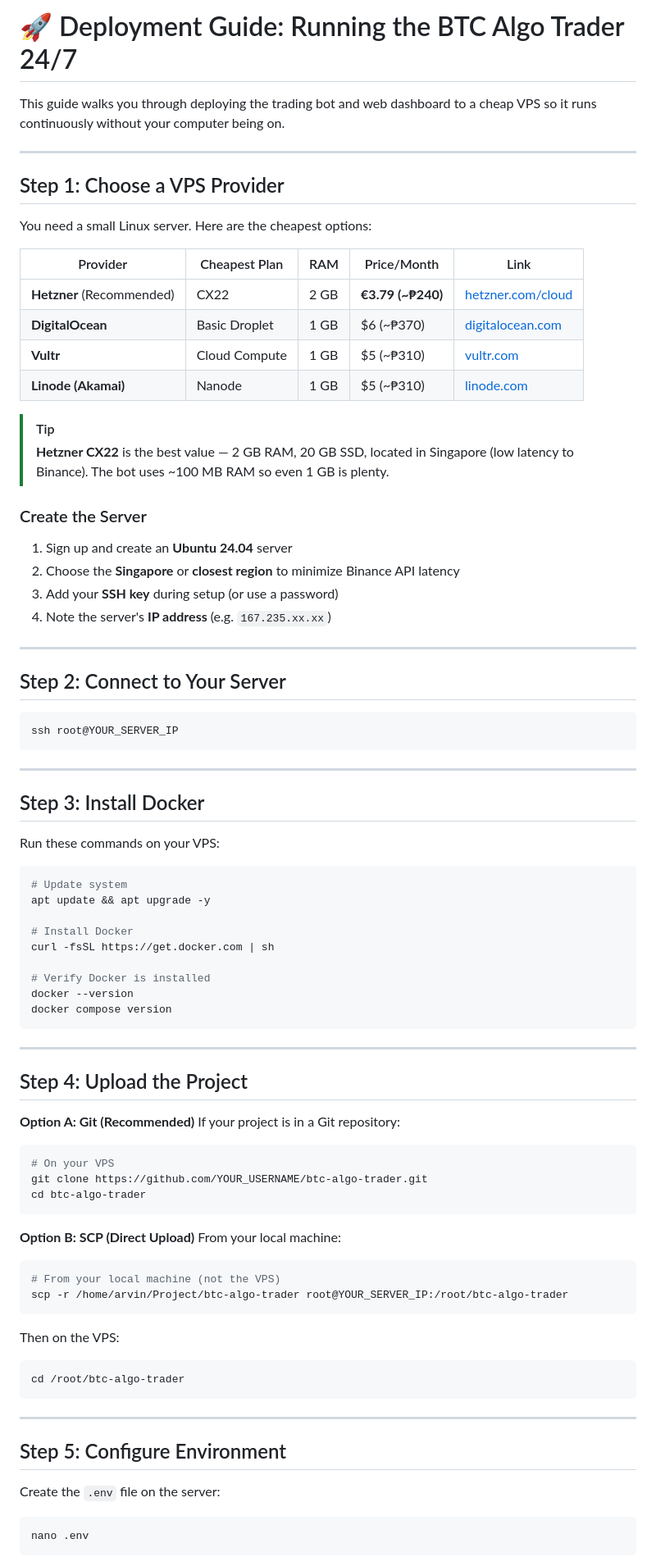
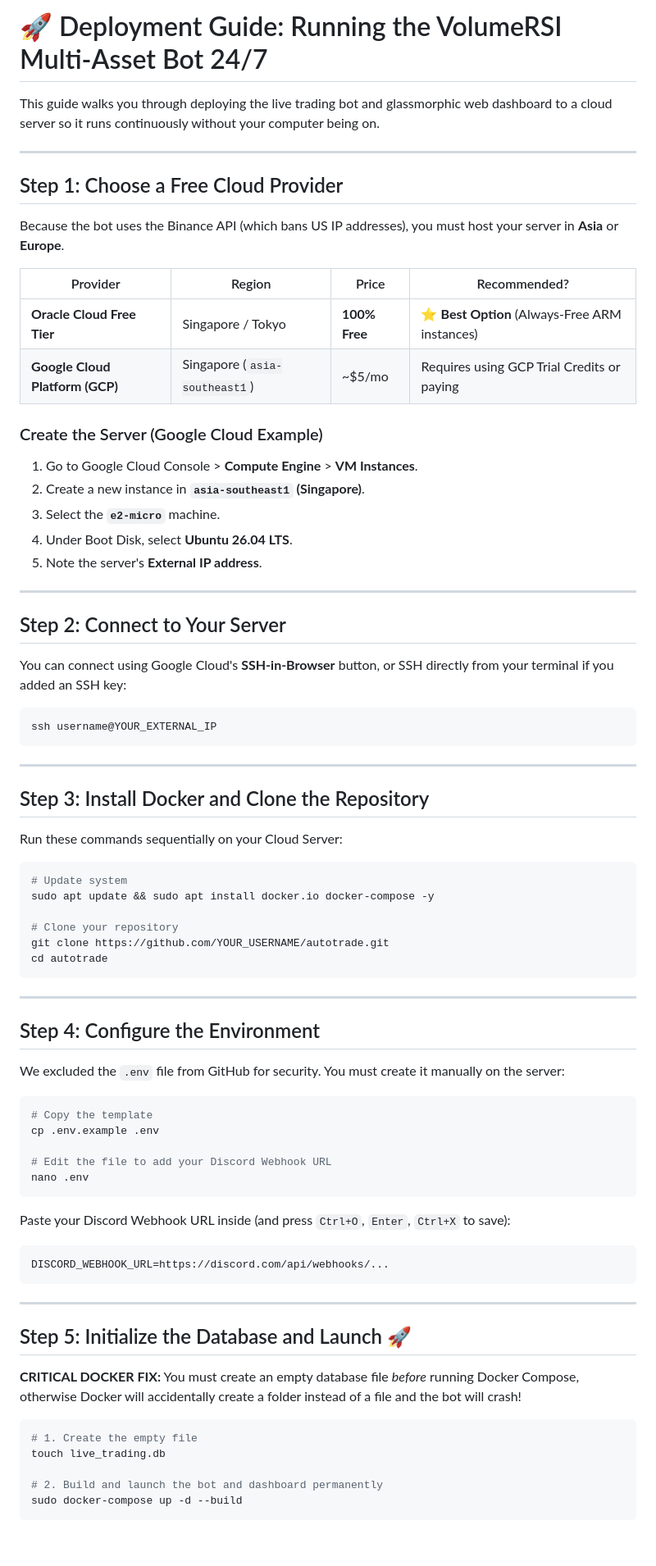
Before and after one commit to arvin-ferrer/autotrade, a Markdown page: DEPLOY.md, the part around one of its changes. Shown at 82% size. Rendered like a GitHub page; blank space fills up the shorter version.

````diff
--- a/DEPLOY.md
+++ b/DEPLOY.md
@@ -1,85 +1,80 @@
-# 🚀 Deployment Guide: Running the BTC Algo Trader 24/7
+# 🚀 Deployment Guide: Running the VolumeRSI Multi-Asset Bot 24/7
 
-This guide walks you through deploying the trading bot and web dashboard to a cheap VPS so it runs continuously without your computer being on.
+This guide walks you through deploying the live trading bot and glassmorphic web dashboard to a cloud server so it runs continuously without your computer being on.
 
 ---
 
-## Step 1: Choose a VPS Provider
+## Step 1: Choose a Free Cloud Provider
 
-You need a small Linux server. Here are the cheapest options:
+Because the bot uses the Binance API (which bans US IP addresses), you must host your server in **Asia** or **Europe**.
 
-| Provider | Cheapest Plan | RAM | Price/Month | Link |
-|---|---|---|---|---|
-| **Hetzner** (Recommended) | CX22 | 2 GB | **€3.79 (~₱240)** | [hetzner.com/cloud](https://www.hetzner.com/cloud) |
-| **DigitalOcean** | Basic Droplet | 1 GB | $6 (~₱370) | [digitalocean.com](https://www.digitalocean.com) |
-| **Vultr** | Cloud Compute | 1 GB | $5 (~₱310) | [vultr.com](https://www.vultr.com) |
-| **Linode (Akamai)** | Nanode | 1 GB | $5 (~₱310) | [linode.com](https://www.linode.com) |
+| Provider | Region | Price | Recommended? |
+|---|---|---|---|
+| **Oracle Cloud Free Tier** | Singapore / Tokyo | **100% Free** | ⭐ **Best Option** (Always-Free ARM instances) |
+| **Google Cloud Platform (GCP)** | Singapore (`asia-southeast1`) | ~$5/mo | Requires using GCP Trial Credits or paying |
 
-> [!TIP]
-> **Hetzner CX22** is the best value — 2 GB RAM, 20 GB SSD, located in Singapore (low latency to Binance). The bot uses ~100 MB RAM so even 1 GB is plenty.
-
-### Create the Server
-1. Sign up and create an **Ubuntu 24.04** server
-2. Choose the **Singapore** or **closest region** to minimize Binance API latency
-3. Add your **SSH key** during setup (or use a password)
-4. Note the server's **IP address** (e.g. `167.235.xx.xx`)
+### Create the Server (Google Cloud Example)
+1. Go to Google Cloud Console > **Compute Engine** > **VM Instances**.
+2. Create a new instance in **`asia-southeast1` (Singapore)**.
+3. Select the **`e2-micro`** machine.
+4. Under Boot Disk, select **Ubuntu 26.04 LTS**.
+5. Note the server's **External IP address**.
 
 ---
 
 ## Step 2: Connect to Your Server
 
+You can connect using Google Cloud's **SSH-in-Browser** button, or SSH directly from your terminal if you added an SSH key:
+
 ```bash
-ssh root@YOUR_SERVER_IP
+ssh username@YOUR_EXTERNAL_IP
 ```
 
 ---
 
-## Step 3: Install Docker
+## Step 3: Install Docker and Clone the Repository
 
-Run these commands on your VPS:
+Run these commands sequentially on your Cloud Server:
 
 ```bash
 # Update system
-apt update && apt upgrade -y
+sudo apt update && sudo apt install docker.io docker-compose -y
 
-# Install Docker
-curl -fsSL https://get.docker.com | sh
-
-# Verify Docker is installed
-docker --version
-docker compose version
+# Clone your repository
+git clone https://github.com/YOUR_USERNAME/autotrade.git
+cd autotrade
 ```
 
 ---
 
-## Step 4: Upload the Project
+## Step 4: Configure the Environment
 
-**Option A: Git (Recommended)**
-If your project is in a Git repository:
+We excluded the `.env` file from GitHub for security. You must create it manually on the server:
+
 ```bash
-# On your VPS
-git clone https://github.com/YOUR_USERNAME/btc-algo-trader.git
-cd btc-algo-trader
+# Copy the template
+cp .env.example .env
+
+# Edit the file to add your Discord Webhook URL
+nano .env
 ```
 
-**Option B: SCP (Direct Upload)**
-From your local machine:
-```bash
-# From your local machine (not the VPS)
-scp -r /home/arvin/Project/btc-algo-trader root@YOUR_SERVER_IP:/root/btc-algo-trader
-```
-Then on the VPS:
-```bash
-cd /root/btc-algo-trader
+Paste your Discord Webhook URL inside (and press `Ctrl+O`, `Enter`, `Ctrl+X` to save):
+```env
+DISCORD_WEBHOOK_URL=https://discord.com/api/webhooks/...
 ```
 
 ---
 
-## Step 5: Configure Environment
+## Step 5: Initialize the Database and Launch 🚀
 
-Create the `.env` file on the server:
+**CRITICAL DOCKER FIX:** You must create an empty database file *before* running Docker Compose, otherwise Docker will accidentally create a folder instead of a file and the bot will crash!
 
 ```bash
-nano .env
+# 1. Create the empty file
+touch live_trading.db
+
+# 2. Build and launch the bot and dashboard permanently
+sudo docker-compose up -d --build
 ```
 
````
Also changed, not shown: other parts of DEPLOY.md (+27 -118 lines), README.md (+68 -86 lines).
